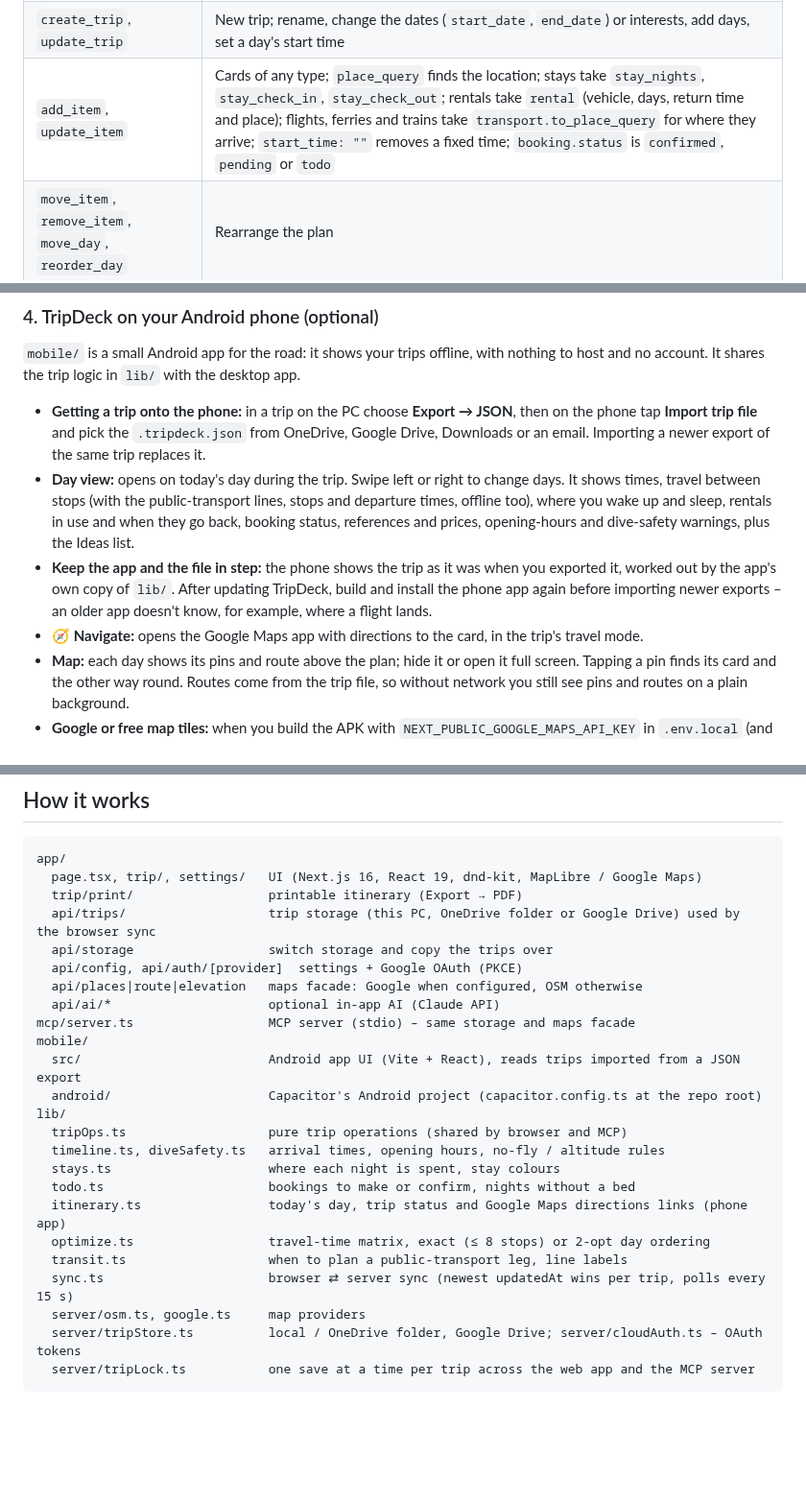
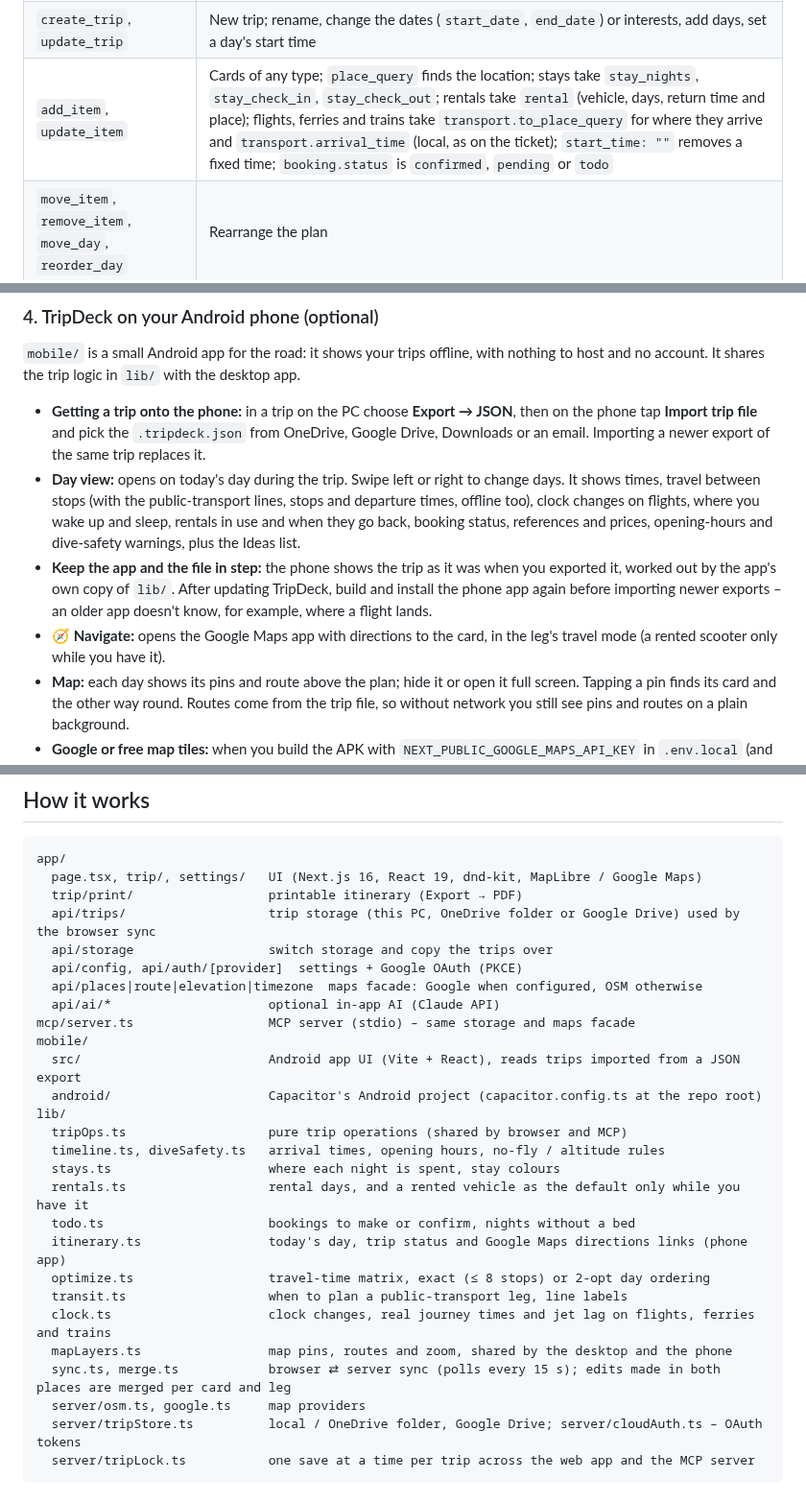
Before and after one commit to Torgh/tripdeck, a Markdown page: README.md, 3 parts joined by grey strips. Shown at 96% size. Drawn GitHub-style; blank space fills up the shorter version.

```diff
--- a/README.md
+++ b/README.md
@@ -57,7 +58,7 @@ For Claude Desktop, add the same command to `mcpServers` in its config. The MCP
 |---|---|
 | `list_trips`, `get_trip` | Trips, and the full plan with times, legs, bookings and warnings |
 | `create_trip`, `update_trip` | New trip; rename, change the dates (`start_date`, `end_date`) or interests, add days, set a day's start time |
-| `add_item`, `update_item` | Cards of any type; `place_query` finds the location; stays take `stay_nights`, `stay_check_in`, `stay_check_out`; rentals take `rental` (vehicle, days, return time and place); flights, ferries and trains take `transport.to_place_query` for where they arrive; `start_time: ""` removes a fixed time; `booking.status` is `confirmed`, `pending` or `todo` |
+| `add_item`, `update_item` | Cards of any type; `place_query` finds the location; stays take `stay_nights`, `stay_check_in`, `stay_check_out`; rentals take `rental` (vehicle, days, return time and place); flights, ferries and trains take `transport.to_place_query` for where they arrive and `transport.arrival_time` (local, as on the ticket); `start_time: ""` removes a fixed time; `booking.status` is `confirmed`, `pending` or `todo` |
 | `move_item`, `remove_item`, `move_day`, `reorder_day` | Rearrange the plan |
 | `set_leg` | Travel mode between two cards (incl. ferry/boat/flight minutes) |
 | `search_places`, `nearby_places` | Find places by name, or notable places around a card |
@@ -94,9 +95,9 @@ Environment variables still work and take precedence over Settings: `GOOGLE_CLIE
 `mobile/` is a small Android app for the road: it shows your trips offline, with nothing to host and no account. It shares the trip logic in `lib/` with the desktop app.
 
 - **Getting a trip onto the phone:** in a trip on the PC choose **Export → JSON**, then on the phone tap **Import trip file** and pick the `.tripdeck.json` from OneDrive, Google Drive, Downloads or an email. Importing a newer export of the same trip replaces it.
-- **Day view:** opens on today's day during the trip. Swipe left or right to change days. It shows times, travel between stops (with the public-transport lines, stops and departure times, offline too), where you wake up and sleep, rentals in use and when they go back, booking status, references and prices, opening-hours and dive-safety warnings, plus the Ideas list.
+- **Day view:** opens on today's day during the trip. Swipe left or right to change days. It shows times, travel between stops (with the public-transport lines, stops and departure times, offline too), clock changes on flights, where you wake up and sleep, rentals in use and when they go back, booking status, references and prices, opening-hours and dive-safety warnings, plus the Ideas list.
 - **Keep the app and the file in step:** the phone shows the trip as it was when you exported it, worked out by the app's own copy of `lib/`. After updating TripDeck, build and install the phone app again before importing newer exports – an older app doesn't know, for example, where a flight lands.
-- **🧭 Navigate:** opens the Google Maps app with directions to the card, in the trip's travel mode.
+- **🧭 Navigate:** opens the Google Maps app with directions to the card, in the leg's travel mode (a rented scooter only while you have it).
 - **Map:** each day shows its pins and route above the plan; hide it or open it full screen. Tapping a pin finds its card and the other way round. Routes come from the trip file, so without network you still see pins and routes on a plain background.
 - **Google or free map tiles:** when you build the APK with `NEXT_PUBLIC_GOOGLE_MAPS_API_KEY` in `.env.local` (and the Map Tiles API enabled for that key), the map shows Google's tiles; otherwise OpenFreeMap. The key is then inside the APK, so keep such a build to yourself and don't publish it.
 
@@ -130,7 +131,7 @@ app/
   api/trips/                   trip storage (this PC, OneDrive folder or Google Drive) used by the browser sync
   api/storage                  switch storage and copy the trips over
   api/config, api/auth/[provider]  settings + Google OAuth (PKCE)
-  api/places|route|elevation   maps facade: Google when configured, OSM otherwise
+  api/places|route|elevation|timezone  maps facade: Google when configured, OSM otherwise
   api/ai/*                     optional in-app AI (Claude API)
 mcp/server.ts                  MCP server (stdio) – same storage and maps facade
 mobile/
@@ -140,11 +141,14 @@ lib/
   tripOps.ts                   pure trip operations (shared by browser and MCP)
   timeline.ts, diveSafety.ts   arrival times, opening hours, no-fly / altitude rules
   stays.ts                     where each night is spent, stay colours
+  rentals.ts                   rental days, and a rented vehicle as the default only while you have it
   todo.ts                      bookings to make or confirm, nights without a bed
   itinerary.ts                 today's day, trip status and Google Maps directions links (phone app)
   optimize.ts                  travel-time matrix, exact (≤ 8 stops) or 2-opt day ordering
   transit.ts                   when to plan a public-transport leg, line labels
-  sync.ts                      browser ⇄ server sync (newest updatedAt wins per trip, polls every 15 s)
+  clock.ts                     clock changes, real journey times and jet lag on flights, ferries and trains
+  mapLayers.ts                 map pins, routes and zoom, shared by the desktop and the phone
+  sync.ts, merge.ts            browser ⇄ server sync (polls every 15 s); edits made in both places are merged per card and leg
   server/osm.ts, google.ts     map providers
   server/tripStore.ts          local / OneDrive folder, Google Drive; server/cloudAuth.ts – OAuth tokens
   server/tripLock.ts           one save at a time per trip across the web app and the MCP server
```
Also changed, not shown: other parts of README.md (+5 -4 lines), docs/screenshot.png, 14 other files.
